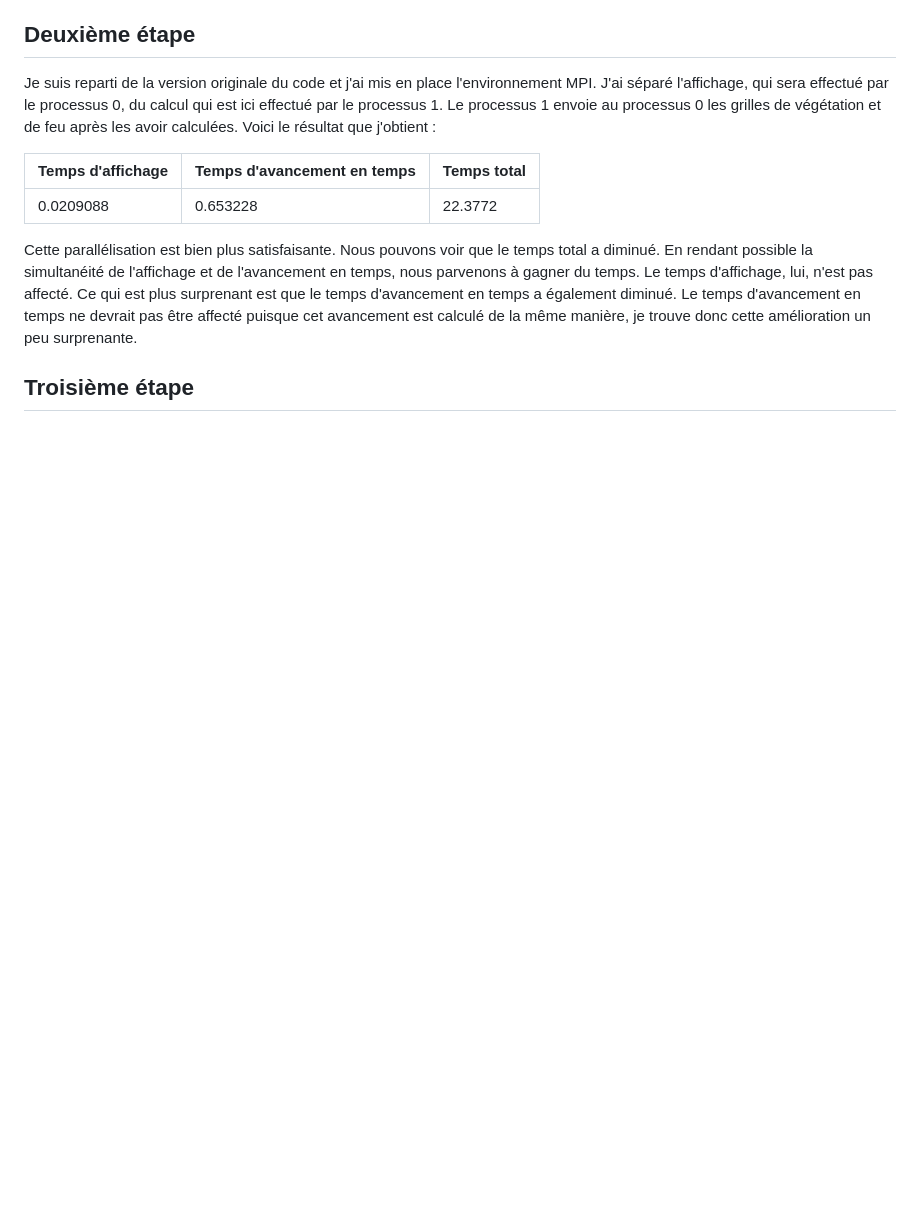
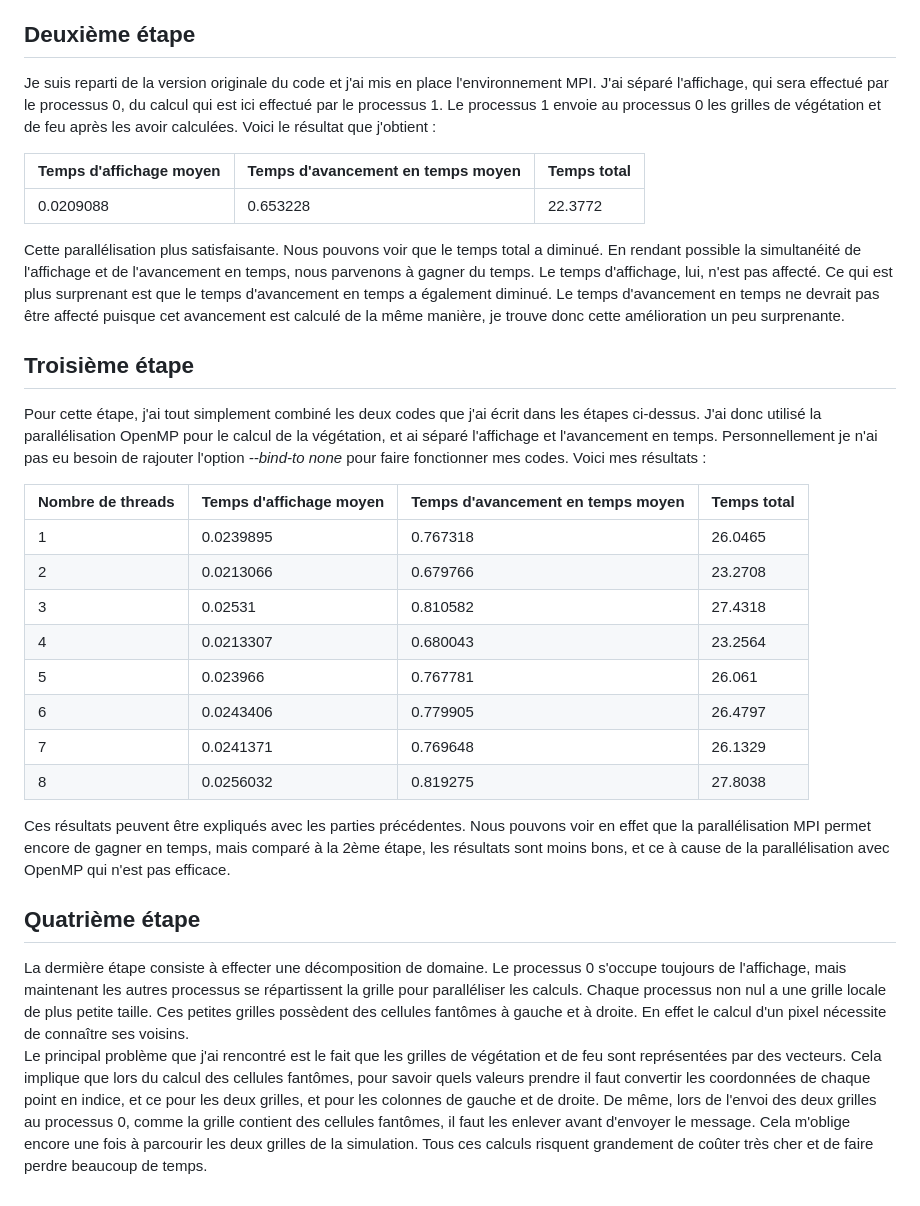
Before and after one commit to thaddee95/OS02-MORGAND-Thaddee, a Markdown page: projet/src/Readme.md, the part around one of its changes. Rendered like a GitHub page; blank space fills up the shorter version.

Commit message:
Update Readme.md
Rédaction du rapport

```diff
--- a/projet/src/Readme.md
+++ b/projet/src/Readme.md
@@ -55,10 +55,30 @@ La clé affichée est la somme totale de ces éléments à la fin de la modélis
 
 Je suis reparti de la version originale du code et j'ai mis en place l'environnement MPI. J'ai séparé l'affichage, qui sera effectué par le processus 0, du calcul qui est ici effectué par le processus 1. Le processus 1 envoie au processus 0 les grilles de végétation et de feu après les avoir calculées. Voici le résultat que j'obtient :
 
-Temps d'affichage | Temps d'avancement en temps | Temps total
-------------------|-----------------------------|------------
-0.0209088         | 0.653228                    | 22.3772
+Temps d'affichage moyen| Temps d'avancement en temps moyen | Temps total
+-----------------------|-----------------------------------|------------
+0.0209088              | 0.653228                          | 22.3772
 
-Cette parallélisation est bien plus satisfaisante. Nous pouvons voir que le temps total a diminué. En rendant possible la simultanéité de l'affichage et de l'avancement en temps, nous parvenons à gagner du temps. Le temps d'affichage, lui, n'est pas affecté. Ce qui est plus surprenant est que le temps d'avancement en temps a également diminué. Le temps d'avancement en temps ne devrait pas être affecté puisque cet avancement est calculé de la même manière, je trouve donc cette amélioration un peu surprenante.
+Cette parallélisation plus satisfaisante. Nous pouvons voir que le temps total a diminué. En rendant possible la simultanéité de l'affichage et de l'avancement en temps, nous parvenons à gagner du temps. Le temps d'affichage, lui, n'est pas affecté. Ce qui est plus surprenant est que le temps d'avancement en temps a également diminué. Le temps d'avancement en temps ne devrait pas être affecté puisque cet avancement est calculé de la même manière, je trouve donc cette amélioration un peu surprenante.
 
 ## Troisième étape
+
+Pour cette étape, j'ai tout simplement combiné les deux codes que j'ai écrit dans les étapes ci-dessus. J'ai donc utilisé la parallélisation OpenMP pour le calcul de la végétation, et ai séparé l'affichage et l'avancement en temps. Personnellement je n'ai pas eu besoin de rajouter l'option *--bind-to none* pour faire fonctionner mes codes. Voici mes résultats :
+
+Nombre de threads |Temps d'affichage moyen | Temps d'avancement en temps moyen | Temps total
+------------------|------------------------|-----------------------------------|------------
+1                 | 0.0239895              | 0.767318                          | 26.0465
+2                 | 0.0213066              | 0.679766                          | 23.2708
+3                 | 0.02531                | 0.810582                          | 27.4318
+4                 | 0.0213307              | 0.680043                          | 23.2564
+5                 | 0.023966               | 0.767781                          | 26.061
+6                 | 0.0243406              | 0.779905                          | 26.4797
+7                 | 0.0241371              | 0.769648                          | 26.1329
+8                 | 0.0256032              | 0.819275                          | 27.8038
+
+Ces résultats peuvent être expliqués avec les parties précédentes. Nous pouvons voir en effet que la parallélisation MPI permet encore de gagner en temps, mais comparé à la 2ème étape, les résultats sont moins bons, et ce à cause de la parallélisation avec OpenMP qui n'est pas efficace.
+
+## Quatrième étape
+
+La dermière étape consiste à effecter une décomposition de domaine. Le processus 0 s'occupe toujours de l'affichage, mais maintenant les autres processus se répartissent la grille pour paralléliser les calculs. Chaque processus non nul a une grille locale de plus petite taille. Ces petites grilles possèdent des cellules fantômes à gauche et à droite. En effet le calcul d'un pixel nécessite de connaître ses voisins.
+Le principal problème que j'ai rencontré est le fait que les grilles de végétation et de feu sont représentées par des vecteurs. Cela implique que lors du calcul des cellules fantômes, pour savoir quels valeurs prendre il faut convertir les coordonnées de chaque point en indice, et ce pour les deux grilles, et pour les colonnes de gauche et de droite. De même, lors de l'envoi des deux grilles au processus 0, comme la grille contient des cellules fantômes, il faut les enlever avant d'envoyer le message. Cela m'oblige encore une fois à parcourir les deux grilles de la simulation. Tous ces calculs risquent grandement de coûter très cher et de faire perdre beaucoup de temps.
```
Also changed, not shown: other parts of projet/src/Readme.md (+13 -13 lines).
